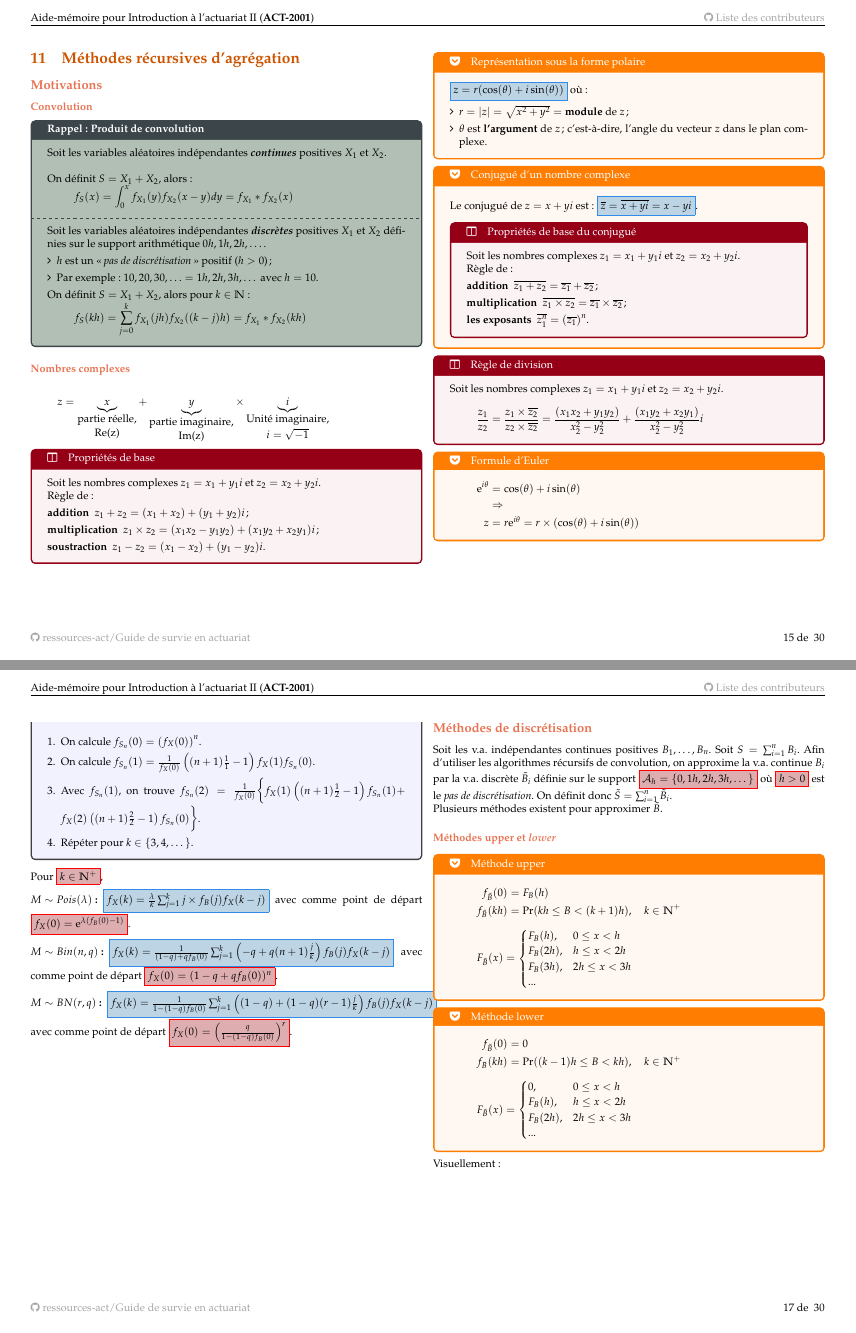
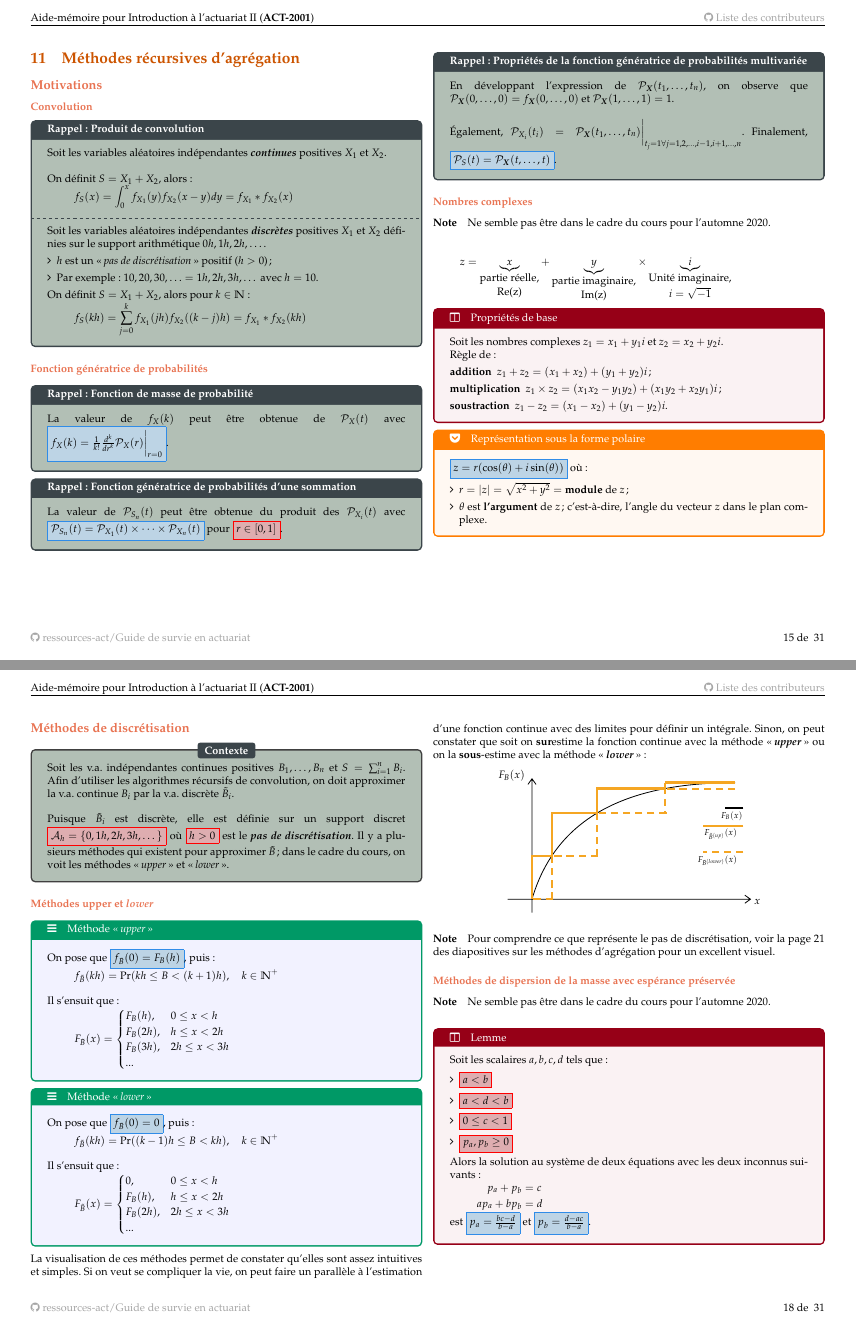
Before and after one commit to ressources-act/Guide_de_survie_en_actuariat, a LaTeX document (02_Cheatsheets/cheatsht-ACT2001-3000.tex): pages 15 and 17 of 30 before the commit and pages 15 and 18 of 31 after it, joined at a grey line. Compiled offline with XeLaTeX; a missing font is replaced by an installed copy or a similar font.

Commit message:
ACT-3000
ACT-3000
+ Ajout de détails sur la FGP.
+ Diverses améliorations.
+ Ajouot d"une note sur la discrétisation.

```diff
--- a/02_Cheatsheets/cheatsht-ACT2001-3000.tex
+++ b/02_Cheatsheets/cheatsht-ACT2001-3000.tex
@@ -832,8 +832,30 @@ On définit $S	=	X_{1} + X_{2}$, alors pour $k \in \mathbb{N}$ :
 \end{rappel}
 
 
+\subsubsection{Fonction génératrice de probabilités}
+\begin{rappel}{Rappel: Fonction de masse de probabilité}
+La valeur de $f_{X}(k)$ peut être obtenue de $\mathcal{P}_{X}(t)$ avec \lfbox[formula]{$f_{X}(k) = \frac{1}{k!} \frac{d^{k}}{dr^{k}} \mathcal{P}_{X}(r) \bigg|_{r = 0}$}.
+\end{rappel}
+
+\begin{rappel}{Rappel: Fonction génératrice de probabilités d'une sommation}
+La valeur de $\mathcal{P}_{S_{n}}(t)$ peut être obtenue du produit des $\mathcal{P}_{X_{i}}(t)$ avec \lfbox[formula]{$\mathcal{P}_{S_{n}}(t) = \mathcal{P}_{X_{1}}(t) \times \cdots \times \mathcal{P}_{X_{n}}(t)$} pour \lfbox[conditions]{$r \in [0, 1]$}.
+\end{rappel}
+
+\begin{rappel}{Rappel: Propriétés de la fonction génératrice de probabilités multivariée}
+En développant l'expression de $\mathcal{P}_{\bm{X}}(t_{1}, \dots, t_{n})$, on observe que $\mathcal{P}_{\bm{X}}(0, \dots, 0) = f_{\bm{X}}(0, \dots, 0)$ et $\mathcal{P}_{\bm{X}}(1, \dots, 1) = 1$.
+
+\bigskip
+
+Également, $\mathcal{P}_{X_{i}}(t_{i}) = \mathcal{P}_{\bm{X}}(t_{1}, \dots, t_{n}) \bigg|_{t_{j} = 1 \forall j = 1, 2, \dots, i - 1, i + 1, \dots, n }$. Finalement, \lfbox[formula]{$\mathcal{P}_{S}(t) = \mathcal{P}_{\bm{X}}(t, \dots, t)$}.
+\end{rappel}
+
+
 
 \subsubsection{Nombres complexes}
+\paragraph{Note}	Ne semble pas être dans le cadre du cours pour l'automne 2020.
+
+\bigskip
+
 \begin{align*}
 	z	&=	\underbrace{x}_{\shortstack{partie réelle,\\ \text{Re}(z)}} + \underbrace{y}_{\shortstack{partie imaginaire,\\ \text{Im}(z)}}\times\underbrace{i}_{\shortstack{Unité imaginaire,\\ $i = \sqrt{-1}$}}
 \end{align*}
@@ -1002,23 +1024,27 @@ Pour \lfbox[conditions]{$k \in \mathbb{N}^{+}$},
 
 \columnbreak
 \subsection{Méthodes de discrétisation}
-Soit les v.a. indépendantes continues positives $B_{1}, \dots, B_{n}$.
-Soit $S	=	\sum_{i	=	1}^{n}B_{i}$.
-Afin d'utiliser les algorithmes récursifs de convolution, on approxime la v.a. continue $B_{i}$ par la v.a. discrète $\tilde{B}_{i}$ définie sur le support \lfbox[conditions]{$\mathcal{A}_{h}	=	\{0, 1h, 2h, 3h, \dots\}$} où \lfbox[conditions]{$h	>	0$} est le \textit{pas de discrétisation}.
-On définit donc $\tilde{S}	=	\sum_{i	=	1}^{n}\tilde{B}_{i}$.
-
-Plusieurs méthodes existent pour approximer $\tilde{B}$.
+\begin{rappel_enhanced}[Contexte]
+Soit les v.a. indépendantes continues positives $B_{1}, \dots, B_{n}$ et $S	=	\sum_{i	=	1}^{n}B_{i}$. Afin d'utiliser les algorithmes récursifs de convolution, on doit approximer la v.a. continue $B_{i}$ par la v.a. discrète $\tilde{B}_{i}$.
+
+\bigskip
+
+Puisque $\tilde{B}_{i}$ est discrète, elle est définie sur un support discret \lfbox[conditions]{$\mathcal{A}_{h}	=	\{0, 1h, 2h, 3h, \dots\}$} où \lfbox[conditions]{$h	>	0$} est le \textit{\textbf{pas de discrétisation}}. Il y a plusieurs méthodes qui existent pour approximer $\tilde{B}$; dans le cadre du cours, on voit les méthodes \og \textit{upper} \fg{} et \og \textit{lower} \fg{}.
+\end{rappel_enhanced}
+
 
 
 \subsubsection{Méthodes \textbf{upper} et \textit{lower}}
-\begin{definitionNOHFILLprop}[Méthode upper]
-\begin{align*}
-	f_{\tilde{B}}(0)
-	&=	F_{B}(h)	\\
+\begin{definitionNOHFILLsub}[Méthode \og \textit{upper} \fg{}]
+On pose que \lfbox[formula]{$f_{\tilde{B}}(0) = F_{B}(h)$}, puis :
+\begin{align*}
 	f_{\tilde{B}}(kh)
 	&=	\Pr(kh	\leq	B	<	(k + 1)h), \quad k \in \mathbb{N}^{+}
 \end{align*}
 
+\bigskip
+
+Il s'ensuit que :
 \begin{align*}
 	F_{\tilde{B}}(x)
 	&=	\begin{cases}
@@ -1028,16 +1054,18 @@ Plusieurs méthodes existent pour approximer $\tilde{B}$.
 		...	&	\\
 		\end{cases}
 \end{align*}
-\end{definitionNOHFILLprop}
-
-\begin{definitionNOHFILLprop}[Méthode lower]
-\begin{align*}
-	f_{\tilde{B}}(0)
-	&=	0	\\
+\end{definitionNOHFILLsub}
+
+\begin{definitionNOHFILLsub}[Méthode \og \textit{lower} \fg{}]
+On pose que \lfbox[formula]{$f_{\tilde{B}}(0) = 0$}, puis :
+\begin{align*}
 	f_{\tilde{B}}(kh)
 	&=	\Pr((k - 1)h	\leq	B	<	kh), \quad k \in \mathbb{N}^{+}
 \end{align*}
 
+\bigskip
+
+Il s'ensuit que :
 \begin{align*}
 	F_{\tilde{B}}(x)
 	&=	\begin{cases}
@@ -1047,13 +1075,11 @@ Plusieurs méthodes existent pour approximer $\tilde{B}$.
 		...	&	\\
 		\end{cases}
 \end{align*}
-\end{definitionNOHFILLprop}
-
-Visuellement :
+\end{definitionNOHFILLsub}
+
+La visualisation de ces méthodes permet de constater qu'elles sont assez intuitives et simples. Si on veut se compliquer la vie, on peut faire un parallèle à l'estimation d'une fonction continue avec des limites pour définir un intégrale. Sinon, on peut constater que soit on \textbf{sur}estime la fonction continue avec la méthode \og \textit{\textbf{upper}} \fg{} ou on la \textbf{sous}-estime avec la méthode \og \textit{\textbf{lower}} \fg{} :
 \begin{center}
-
 \tikzset{every picture/.style={line width=0.75pt}} %set default line width to 0.75pt
-
 \begin{tikzpicture}[x=0.75pt,y=0.75pt,yscale=-1,xscale=1]
 %uncomment if require: \path (0,300); %set diagram left start at 0, and has height of 300
 
@@ -1111,7 +1137,15 @@ Visuellement :
 \end{tikzpicture}
 \end{center}
 
+
+\paragraph{Note}	Pour comprendre ce que représente le pas de discrétisation, voir la page 21 des diapositives sur les méthodes d'agrégation pour un excellent visuel.
+
+
 \subsubsection{Méthodes de dispersion de la masse avec espérance préservée}
+\paragraph{Note}	Ne semble pas être dans le cadre du cours pour l'automne 2020.
+
+\bigskip
+
 \begin{definitionNOHFILLpropos}[Lemme]
 Soit les scalaires $a, b, c, d$ tels que :
 \begin{itemize}
```
Also changed, not shown: 02_Cheatsheets/cheatsht-ACT2001-3000.pdf.
